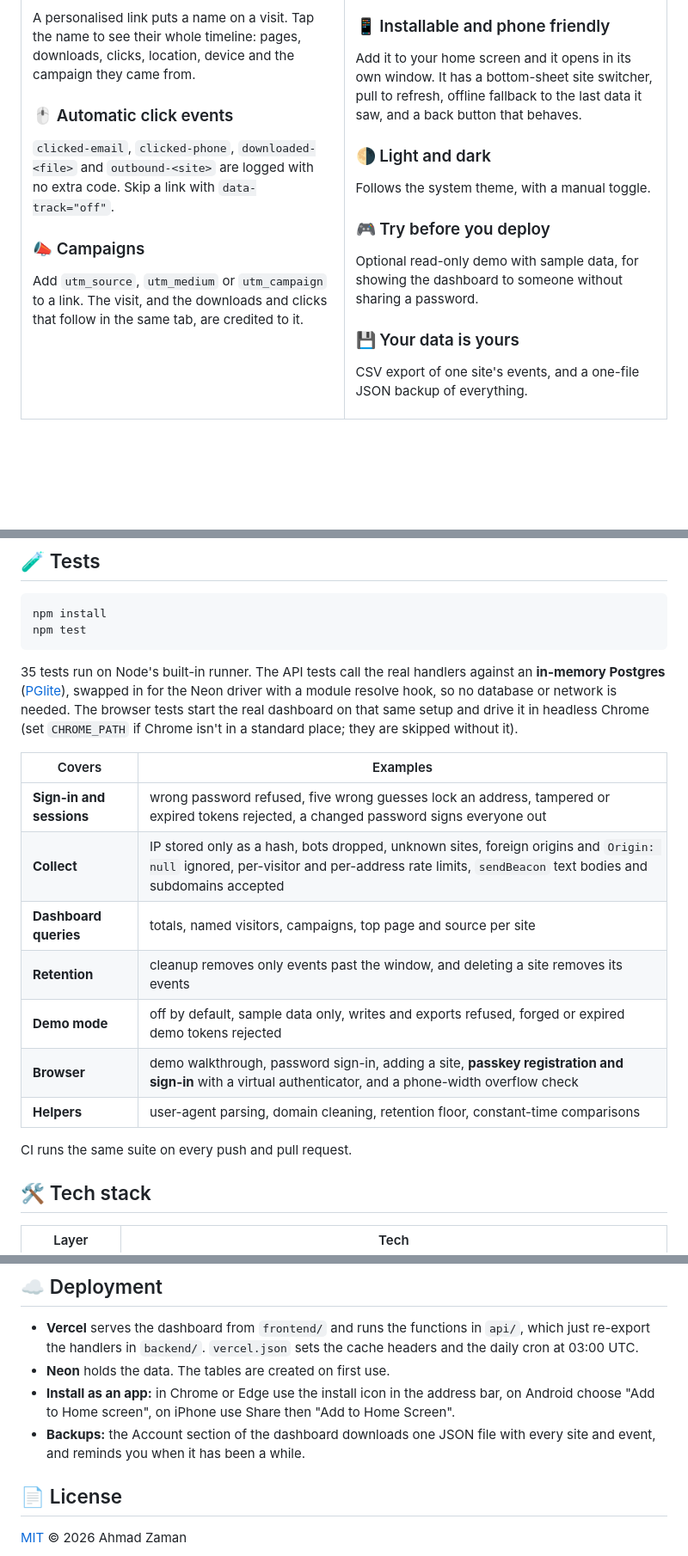
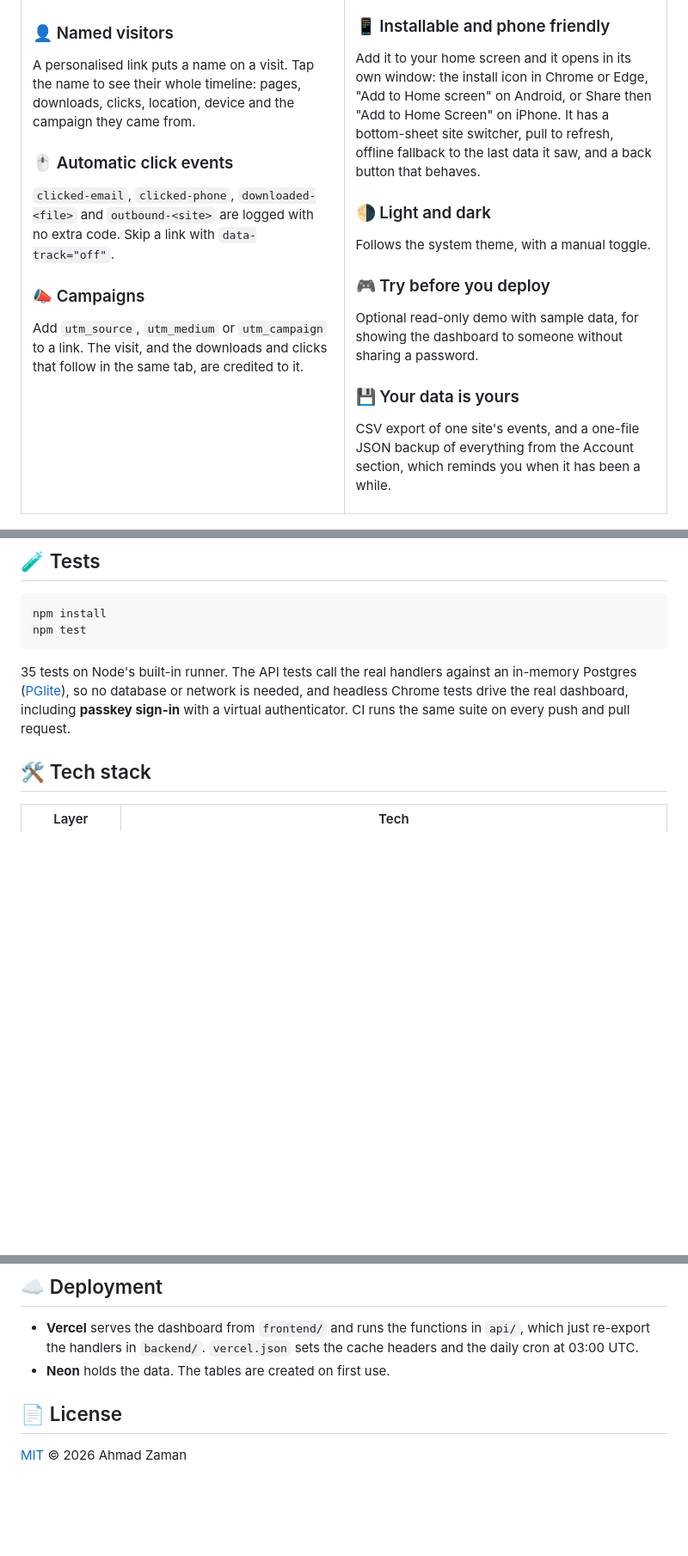
Before and after one commit to ahmad-zaman123/Visitor-Tracker, a Markdown page: README.md, 3 parts joined by grey strips. Shown at 86% size. Drawn GitHub-style; blank space fills up the shorter version.

Commit message:
Tighten the README: fold the owner note into the intro, shorten Tests, move app and backup notes to Features

````diff
--- a/README.md
+++ b/README.md
@@ -168,7 +166,7 @@ After the first password sign-in the dashboard offers to enable fingerprint or F
 
 ### 📱 Installable and phone friendly
 
-Add it to your home screen and it opens in its own window. It has a bottom-sheet site switcher, pull to refresh, offline fallback to the last data it saw, and a back button that behaves.
+Add it to your home screen and it opens in its own window: the install icon in Chrome or Edge, "Add to Home screen" on Android, or Share then "Add to Home Screen" on iPhone. It has a bottom-sheet site switcher, pull to refresh, offline fallback to the last data it saw, and a back button that behaves.
 
 ### 🌗 Light and dark
 
@@ -180,7 +178,7 @@ Optional read-only demo with sample data, for showing the dashboard to someone w
 
 ### 💾 Your data is yours
 
-CSV export of one site's events, and a one-file JSON backup of everything.
+CSV export of one site's events, and a one-file JSON backup of everything from the Account section, which reminds you when it has been a while.
 
 </td>
 </tr>
@@ -221,19 +219,7 @@ npm install
 npm test
 ```
 
-35 tests run on Node's built-in runner. The API tests call the real handlers against an **in-memory Postgres** ([PGlite](https://pglite.dev)), swapped in for the Neon driver with a module resolve hook, so no database or network is needed. The browser tests start the real dashboard on that same setup and drive it in headless Chrome (set `CHROME_PATH` if Chrome isn't in a standard place; they are skipped without it).
-
-| Covers | Examples |
-|---|---|
-| **Sign-in and sessions** | wrong password refused, five wrong guesses lock an address, tampered or expired tokens rejected, a changed password signs everyone out |
-| **Collect** | IP stored only as a hash, bots dropped, unknown sites, foreign origins and `Origin: null` ignored, per-visitor and per-address rate limits, `sendBeacon` text bodies and subdomains accepted |
-| **Dashboard queries** | totals, named visitors, campaigns, top page and source per site |
-| **Retention** | cleanup removes only events past the window, and deleting a site removes its events |
-| **Demo mode** | off by default, sample data only, writes and exports refused, forged or expired demo tokens rejected |
-| **Browser** | demo walkthrough, password sign-in, adding a site, **passkey registration and sign-in** with a virtual authenticator, and a phone-width overflow check |
-| **Helpers** | user-agent parsing, domain cleaning, retention floor, constant-time comparisons |
-
-CI runs the same suite on every push and pull request.
+35 tests on Node's built-in runner. The API tests call the real handlers against an in-memory Postgres ([PGlite](https://pglite.dev)), so no database or network is needed, and headless Chrome tests drive the real dashboard, including **passkey sign-in** with a virtual authenticator. CI runs the same suite on every push and pull request.
 
 ## 🛠️ Tech stack
 
@@ -281,8 +267,6 @@ visitor-tracker/
 
 - **Vercel** serves the dashboard from `frontend/` and runs the functions in `api/`, which just re-export the handlers in `backend/`. `vercel.json` sets the cache headers and the daily cron at 03:00 UTC.
 - **Neon** holds the data. The tables are created on first use.
-- **Install as an app:** in Chrome or Edge use the install icon in the address bar, on Android choose "Add to Home screen", on iPhone use Share then "Add to Home Screen".
-- **Backups:** the Account section of the dashboard downloads one JSON file with every site and event, and reminds you when it has been a while.
 
 ## 📄 License
 
````
Also changed, not shown: other parts of README.md (+2 -4 lines).
